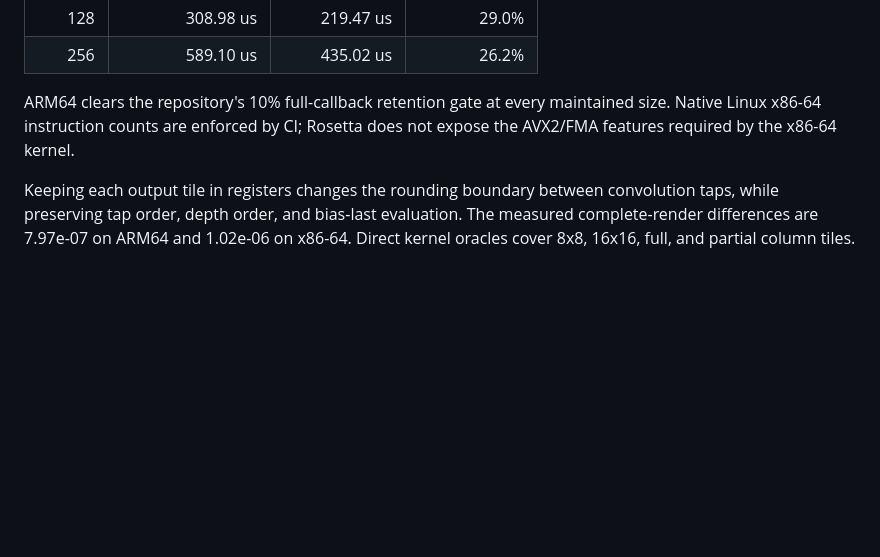
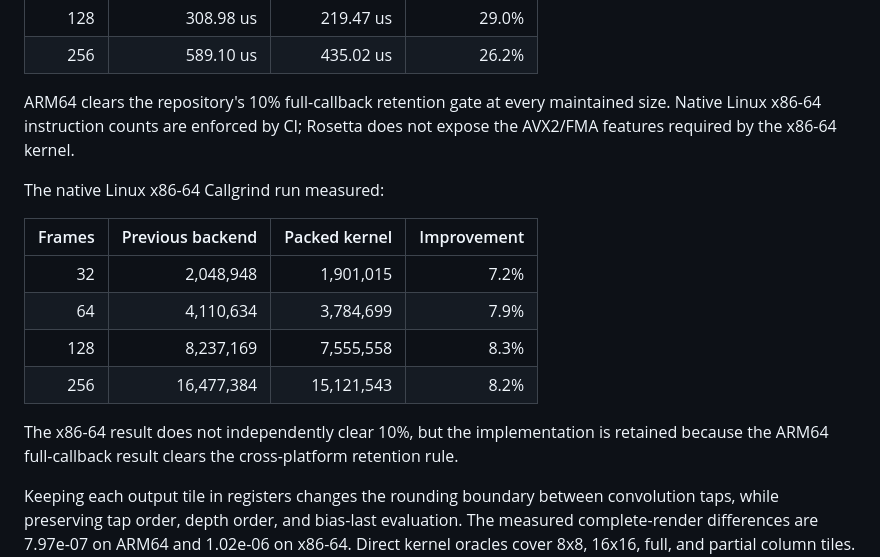
Before and after one commit to joshburgess/nam-rs, a Markdown page: docs/performance-analysis.md, the part around the change. Rendered like a GitHub page; blank space fills up the shorter version.

Commit message:
docs: record packed A1 kernel benchmarks

```diff
--- a/docs/performance-analysis.md
+++ b/docs/performance-analysis.md
@@ -203,6 +203,19 @@ ARM64 clears the repository's 10% full-callback retention gate at every
 maintained size. Native Linux x86-64 instruction counts are enforced by CI;
 Rosetta does not expose the AVX2/FMA features required by the x86-64 kernel.
 
+The native Linux x86-64 Callgrind run measured:
+
+| Frames | Previous backend | Packed kernel | Improvement |
+|-------:|-----------------:|--------------:|------------:|
+| 32 | 2,048,948 | 1,901,015 | 7.2% |
+| 64 | 4,110,634 | 3,784,699 | 7.9% |
+| 128 | 8,237,169 | 7,555,558 | 8.3% |
+| 256 | 16,477,384 | 15,121,543 | 8.2% |
+
+The x86-64 result does not independently clear 10%, but the implementation is
+retained because the ARM64 full-callback result clears the cross-platform
+retention rule.
+
 Keeping each output tile in registers changes the rounding boundary between
 convolution taps, while preserving tap order, depth order, and bias-last
 evaluation. The measured complete-render differences are 7.97e-07 on ARM64
```
